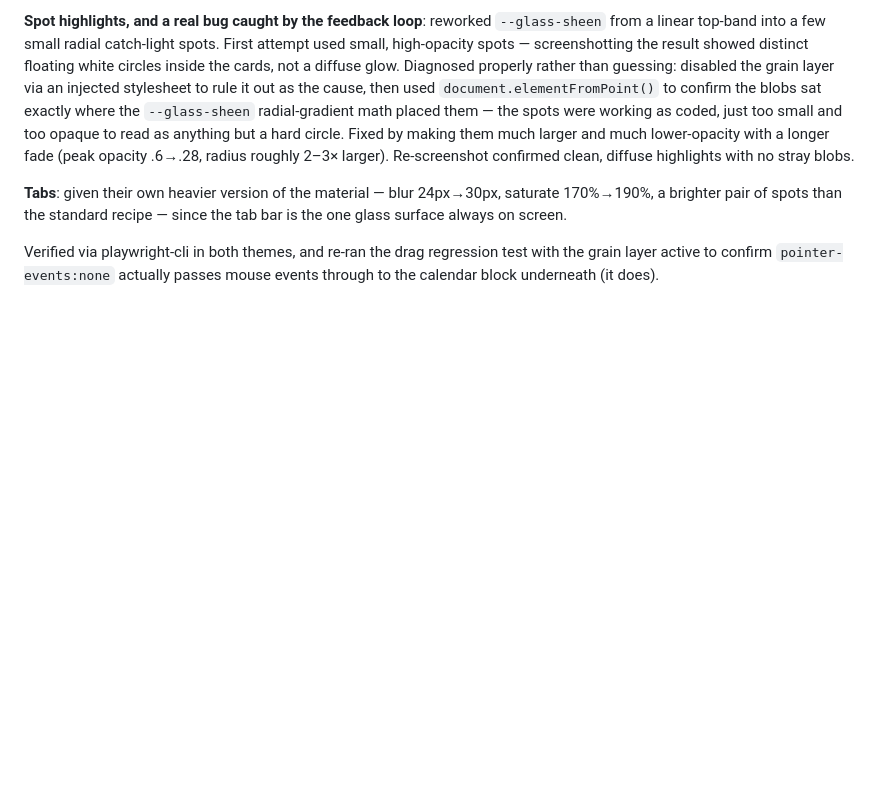
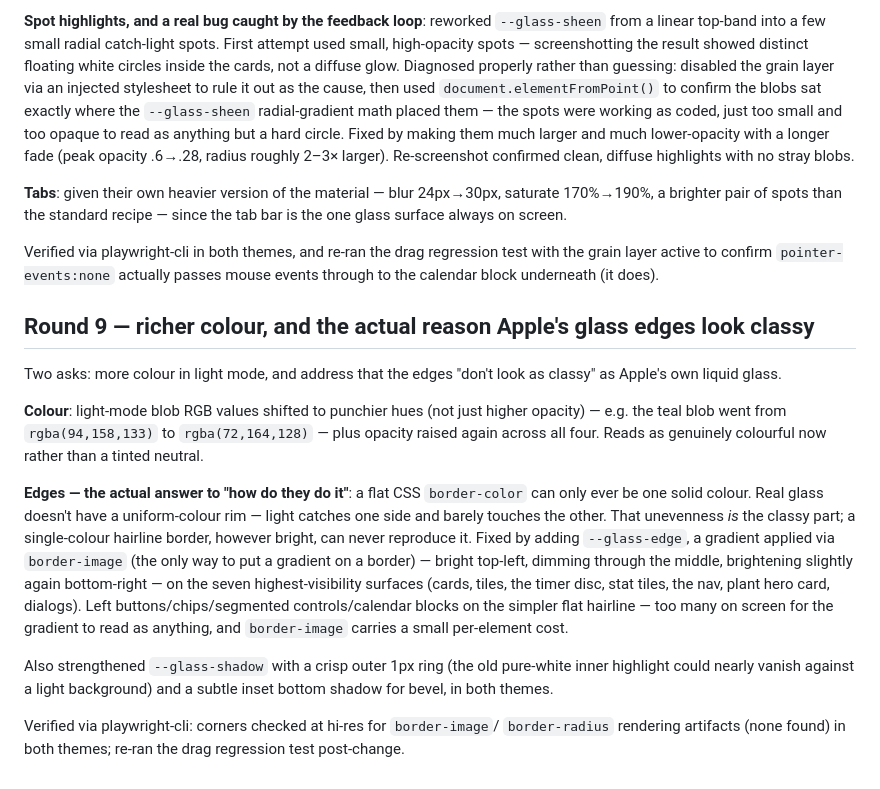
Before and after one commit to mrsimonm/the-plan, a Markdown page: REDESIGN-REPORT.md, the part around the change. Rendered like a GitHub page; blank space fills up the shorter version.

Commit message:
Round 9: log the colour boost and gradient-edge glass treatment

```diff
--- a/REDESIGN-REPORT.md
+++ b/REDESIGN-REPORT.md
@@ -419,3 +419,34 @@ since the tab bar is the one glass surface always on screen.
 Verified via playwright-cli in both themes, and re-ran the drag regression
 test with the grain layer active to confirm `pointer-events:none` actually
 passes mouse events through to the calendar block underneath (it does).
+
+## Round 9 — richer colour, and the actual reason Apple's glass edges look classy
+
+Two asks: more colour in light mode, and address that the edges "don't
+look as classy" as Apple's own liquid glass.
+
+**Colour**: light-mode blob RGB values shifted to punchier hues (not just
+higher opacity) — e.g. the teal blob went from `rgba(94,158,133)` to
+`rgba(72,164,128)` — plus opacity raised again across all four. Reads as
+genuinely colourful now rather than a tinted neutral.
+
+**Edges — the actual answer to "how do they do it"**: a flat CSS
+`border-color` can only ever be one solid colour. Real glass doesn't have
+a uniform-colour rim — light catches one side and barely touches the
+other. That unevenness *is* the classy part; a single-colour hairline
+border, however bright, can never reproduce it. Fixed by adding
+`--glass-edge`, a gradient applied via `border-image` (the only way to put
+a gradient on a border) — bright top-left, dimming through the middle,
+brightening slightly again bottom-right — on the seven highest-visibility
+surfaces (cards, tiles, the timer disc, stat tiles, the nav, plant hero
+card, dialogs). Left buttons/chips/segmented controls/calendar blocks on
+the simpler flat hairline — too many on screen for the gradient to read
+as anything, and `border-image` carries a small per-element cost.
+
+Also strengthened `--glass-shadow` with a crisp outer 1px ring (the old
+pure-white inner highlight could nearly vanish against a light background)
+and a subtle inset bottom shadow for bevel, in both themes.
+
+Verified via playwright-cli: corners checked at hi-res for `border-image`/
+`border-radius` rendering artifacts (none found) in both themes; re-ran
+the drag regression test post-change.
```
